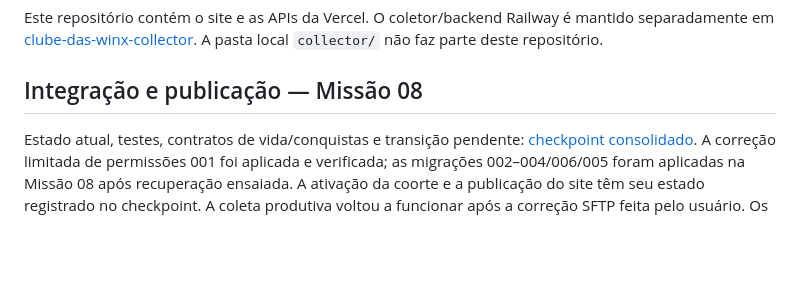
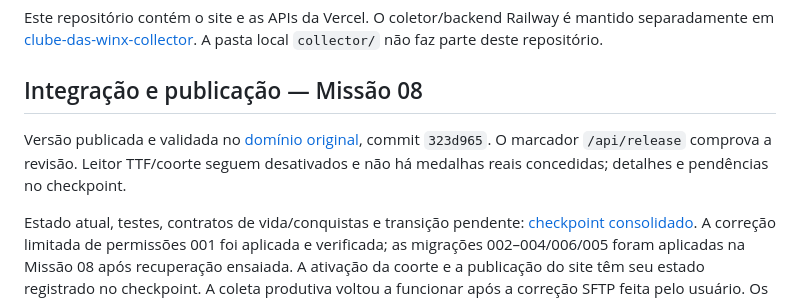
Before and after one commit to rhanielgreg/clube-das-winx-site, a Markdown page: README.md, the part around the change. GitHub-like rendering; blank space fills up the shorter version.

Commit message:
docs: confirm original-domain release and remaining life validation

```diff
--- a/README.md
+++ b/README.md
@@ -5,6 +5,8 @@ Portal gamer hospedável na Vercel, com status real A2S, comandos Discord via In
 Este repositório contém o site e as APIs da Vercel. O coletor/backend Railway é mantido separadamente em [clube-das-winx-collector](https://github.com/rhanielgreg/clube-das-winx-collector). A pasta local `collector/` não faz parte deste repositório.
 
 ## Integração e publicação — Missão 08
+
+Versão publicada e validada no [domínio original](https://clubedaswinx-delta.vercel.app/), commit `323d965`. O marcador `/api/release` comprova a revisão. Leitor TTF/coorte seguem desativados e não há medalhas reais concedidas; detalhes e pendências no checkpoint.
 
 Estado atual, testes, contratos de vida/conquistas e transição pendente: [checkpoint consolidado](docs/MASTER07-CHECKPOINT.md). A correção limitada de permissões 001 foi aplicada e verificada; as migrações 002–004/006/005 foram aplicadas na Missão 08 após recuperação ensaiada. A ativação da coorte e a publicação do site têm seu estado registrado no checkpoint. A coleta produtiva voltou a funcionar após a correção SFTP feita pelo usuário. Os checkpoints anteriores permanecem históricos.
 
```
Also changed, not shown: docs/MASTER07-CHECKPOINT.md (+14 -0 lines).
